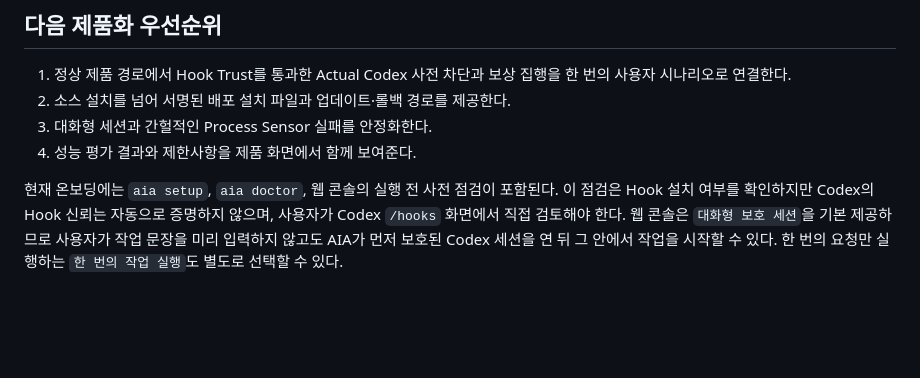
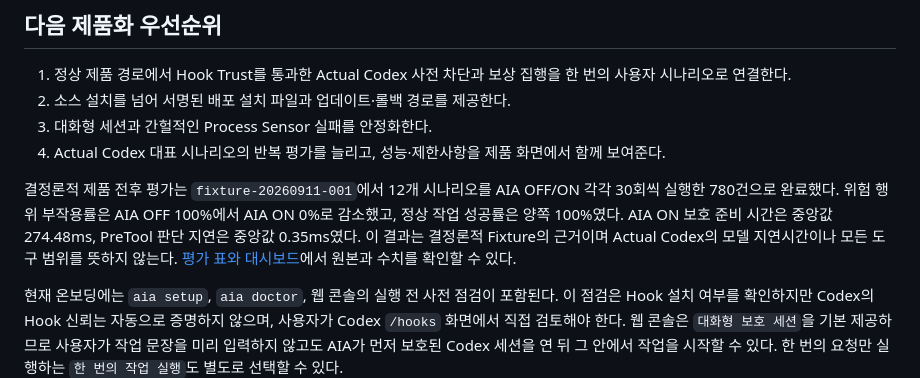
Before and after one commit to youngmin109/AIA, a Markdown page: docs/PRODUCT-STATUS.md, the part around the change. GitHub-like rendering; blank space fills up the shorter version.

Commit message:
docs: record product evaluation baseline

```diff
--- a/docs/PRODUCT-STATUS.md
+++ b/docs/PRODUCT-STATUS.md
@@ -182,7 +182,15 @@ Alpha”라고 설명하는 것은 타당하지만, “어떤 Agent의 모든
    한 번의 사용자 시나리오로 연결한다.
 2. 소스 설치를 넘어 서명된 배포 설치 파일과 업데이트·롤백 경로를 제공한다.
 3. 대화형 세션과 간헐적인 Process Sensor 실패를 안정화한다.
-4. 성능 평가 결과와 제한사항을 제품 화면에서 함께 보여준다.
+4. Actual Codex 대표 시나리오의 반복 평가를 늘리고, 성능·제한사항을 제품 화면에서
+   함께 보여준다.
+
+결정론적 제품 전후 평가는 `fixture-20260911-001`에서 12개 시나리오를 AIA OFF/ON
+각각 30회씩 실행한 780건으로 완료했다. 위험 행위 부작용률은 AIA OFF 100%에서
+AIA ON 0%로 감소했고, 정상 작업 성공률은 양쪽 100%였다. AIA ON 보호 준비 시간은
+중앙값 274.48ms, PreTool 판단 지연은 중앙값 0.35ms였다. 이 결과는 결정론적
+Fixture의 근거이며 Actual Codex의 모델 지연시간이나 모든 도구 범위를 뜻하지 않는다.
+[평가 표와 대시보드](validation/PRODUCT-EVALUATION.md)에서 원본과 수치를 확인할 수 있다.
 
 현재 온보딩에는 `aia setup`, `aia doctor`, 웹 콘솔의 실행 전 사전 점검이 포함된다.
 이 점검은 Hook 설치 여부를 확인하지만 Codex의 Hook 신뢰는 자동으로 증명하지 않으며,
```
Also changed, not shown: CHANGELOG.md (+1 -0 lines).
